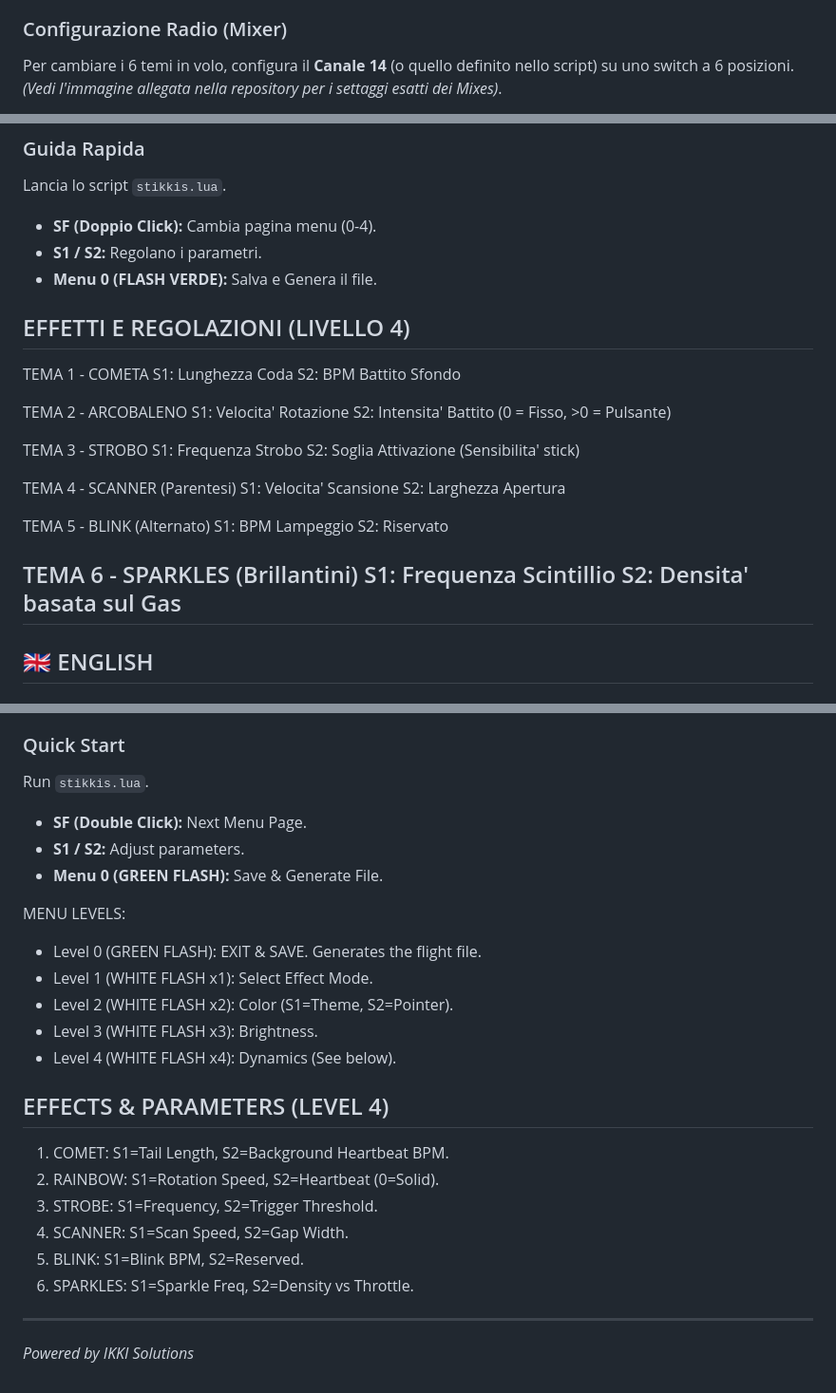
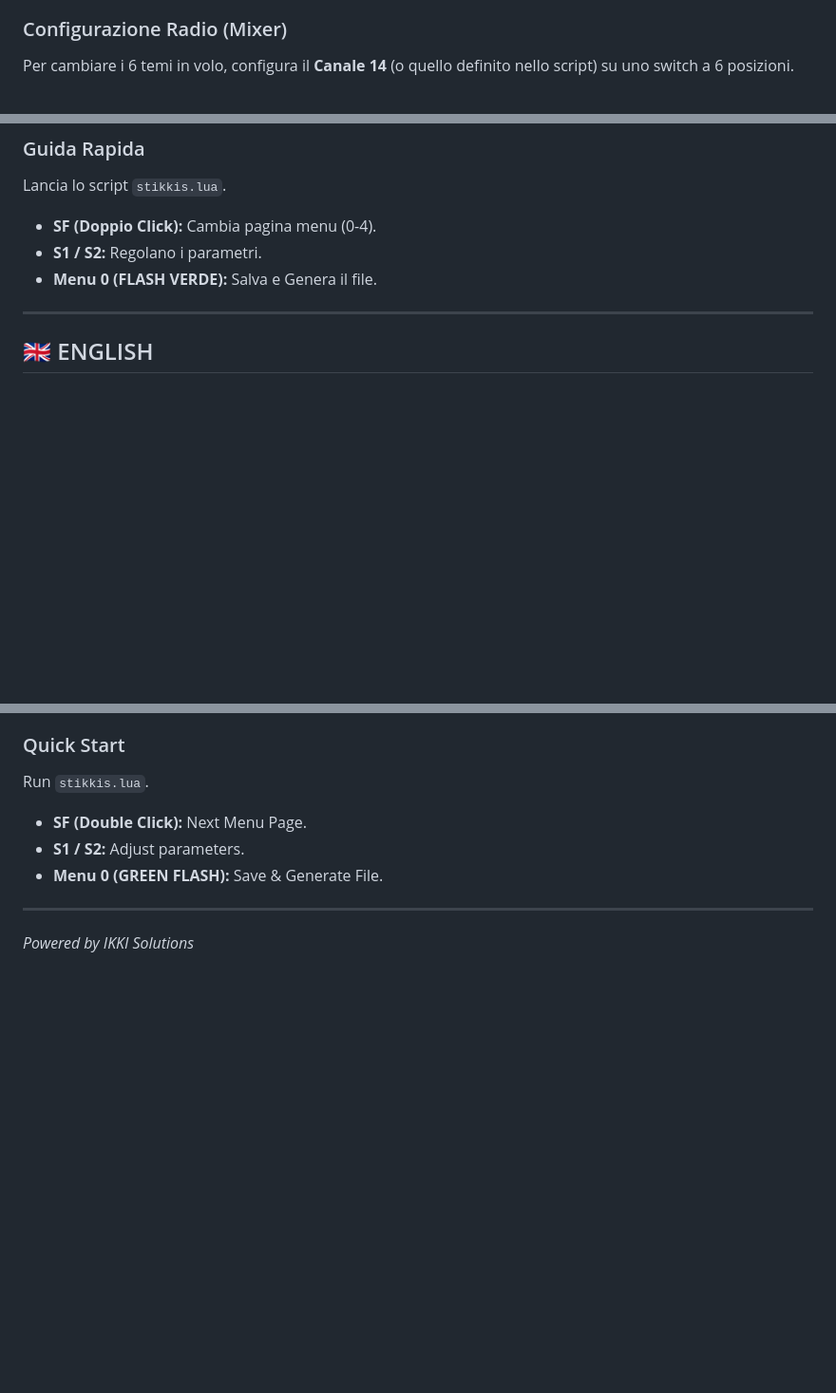
Before and after one commit to IKKI-FPV/stikki, a Markdown page: README.md, 3 parts joined by grey strips. Shown at 95% size. Drawn GitHub-style; blank space fills up the shorter version.

```diff
--- a/README.md
+++ b/README.md
@@ -27,5 +27,4 @@ Le radio non hanno abbastanza memoria per gestire menu complessi, salvataggi e a
 
 ### Configurazione Radio (Mixer)
 Per cambiare i 6 temi in volo, configura il **Canale 14** (o quello definito nello script) su uno switch a 6 posizioni.
-*(Vedi l'immagine allegata nella repository per i settaggi esatti dei Mixes)*.
 
@@ -43,31 +44,6 @@ Lancia lo script `stikkis.lua`.
 * **S1 / S2:** Regolano i parametri.
 * **Menu 0 (FLASH VERDE):** Salva e Genera il file.
 
-EFFETTI E REGOLAZIONI (LIVELLO 4)
-------------------------------------
-TEMA 1 - COMETA
-   S1: Lunghezza Coda
-   S2: BPM Battito Sfondo
-
-TEMA 2 - ARCOBALENO
-   S1: Velocita' Rotazione
-   S2: Intensita' Battito (0 = Fisso, >0 = Pulsante)
-
-TEMA 3 - STROBO
-   S1: Frequenza Strobo
-   S2: Soglia Attivazione (Sensibilita' stick)
-
-TEMA 4 - SCANNER (Parentesi)
-   S1: Velocita' Scansione
-   S2: Larghezza Apertura
-
-TEMA 5 - BLINK (Alternato)
-   S1: BPM Lampeggio
-   S2: Riservato
-
-TEMA 6 - SPARKLES (Brillantini)
-   S1: Frequenza Scintillio
-   S2: Densita' basata sul Gas
 ---
 
 ## 🇬🇧 ENGLISH
@@ -105,20 +82,5 @@ Run `stikkis.lua`.
 * **S1 / S2:** Adjust parameters.
 * **Menu 0 (GREEN FLASH):** Save & Generate File.
 
-MENU LEVELS:
-- Level 0 (GREEN FLASH): EXIT & SAVE. Generates the flight file.
-- Level 1 (WHITE FLASH x1): Select Effect Mode.
-- Level 2 (WHITE FLASH x2): Color (S1=Theme, S2=Pointer).
-- Level 3 (WHITE FLASH x3): Brightness.
-- Level 4 (WHITE FLASH x4): Dynamics (See below).
-
- EFFECTS & PARAMETERS (LEVEL 4)
----------------------------------
-1. COMET:    S1=Tail Length, S2=Background Heartbeat BPM.
-2. RAINBOW:  S1=Rotation Speed, S2=Heartbeat (0=Solid).
-3. STROBE:   S1=Frequency, S2=Trigger Threshold.
-4. SCANNER:  S1=Scan Speed, S2=Gap Width.
-5. BLINK:    S1=Blink BPM, S2=Reserved.
-6. SPARKLES: S1=Sparkle Freq, S2=Density vs Throttle.
 ---
 *Powered by IKKI Solutions*
```
Also changed, not shown: other parts of README.md (+6 -3 lines).
